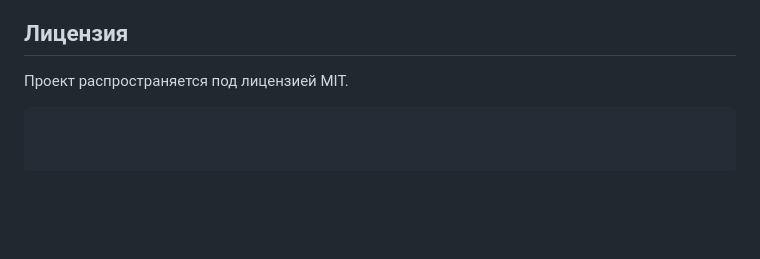
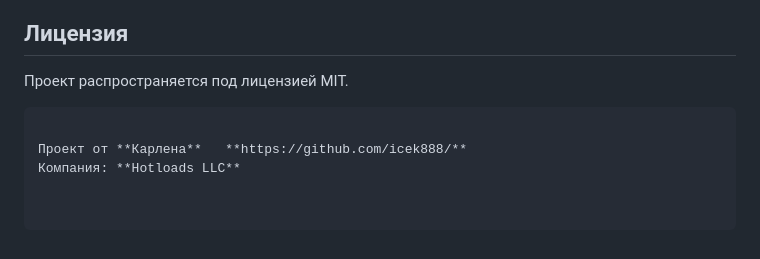
Before and after one commit to icek888/CafeOrderSystem, a Markdown page: README.md, the part around the change. GitHub-like rendering; blank space fills up the shorter version.

````diff
--- a/README.md
+++ b/README.md
@@ -150,3 +150,6 @@ cafe_management/
 
 Проект распространяется под лицензией MIT.
 ```
+
+Проект от **Карлена**   **https://github.com/icek888/**
+Компания: **Hotloads LLC**
````
